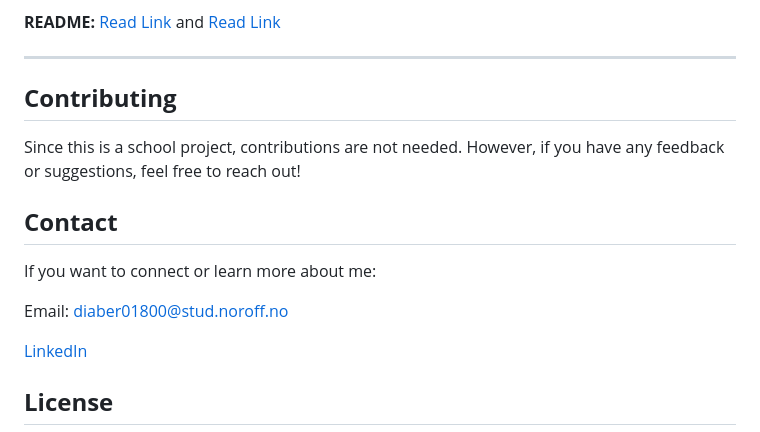
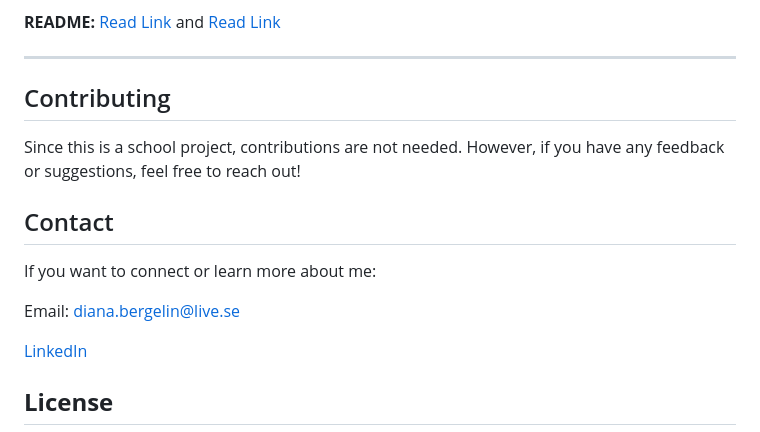
Before and after one commit to Anaid0616/project-exam1, a Markdown page: README.md, the part around the change printed below. Rendered like a GitHub page.

```diff
--- a/README.md
+++ b/README.md
@@ -147,13 +147,13 @@ npm start
 ---
 
 
-## **Contributing**
+## Contributing
 Since this is a school project, contributions are not needed. However, if you have any feedback or suggestions, feel free to reach out!
 
-## **Contact**
+## Contact
 If you want to connect or learn more about me:
 
-Email: diaber01800@stud.noroff.no
+Email: diana.bergelin@live.se
 
  [LinkedIn](https://www.linkedin.com/in/diana-b-4209a72ba/)
 
```
Also changed, not shown: other parts of README.md (+14 -14 lines).
